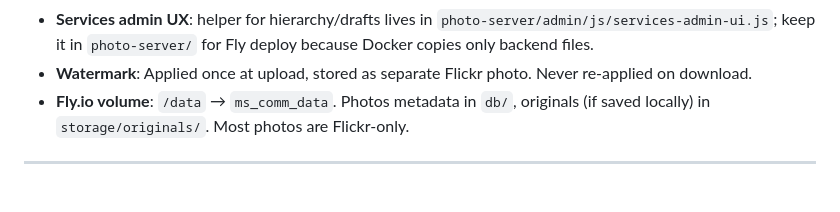
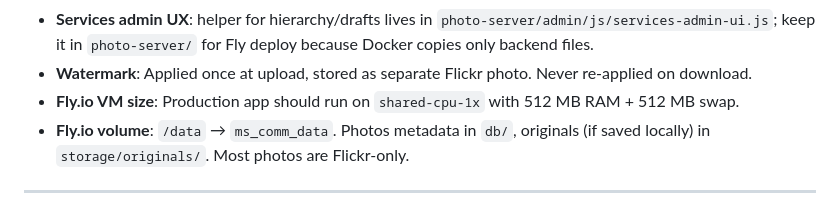
Before and after one commit to ms-comm/ms-comm.github.io, a Markdown page: AGENTS.md, the part around the change. Rendered like a GitHub page.

```diff
--- a/AGENTS.md
+++ b/AGENTS.md
@@ -93,6 +93,7 @@ assets/data/translations.json  /admin  (SPA)
 - **Services catalog**: `services.html` renders editable services from `translations.json._servicesCatalog` via `assets/js/services-catalog.js`; admin edits it from Texts → Services with the same save/GitHub flow as text edits.
 - **Services admin UX**: helper for hierarchy/drafts lives in `photo-server/admin/js/services-admin-ui.js`; keep it in `photo-server/` for Fly deploy because Docker copies only backend files.
 - **Watermark**: Applied once at upload, stored as separate Flickr photo. Never re-applied on download.
+- **Fly.io VM size**: Production app should run on `shared-cpu-1x` with 512 MB RAM + 512 MB swap.
 - **Fly.io volume**: `/data` → `ms_comm_data`. Photos metadata in `db/`, originals (if saved locally) in `storage/originals/`. Most photos are Flickr-only.
 
 ---
```
Also changed, not shown: docs/fixes_and_issues.md (+1 -1 lines).
